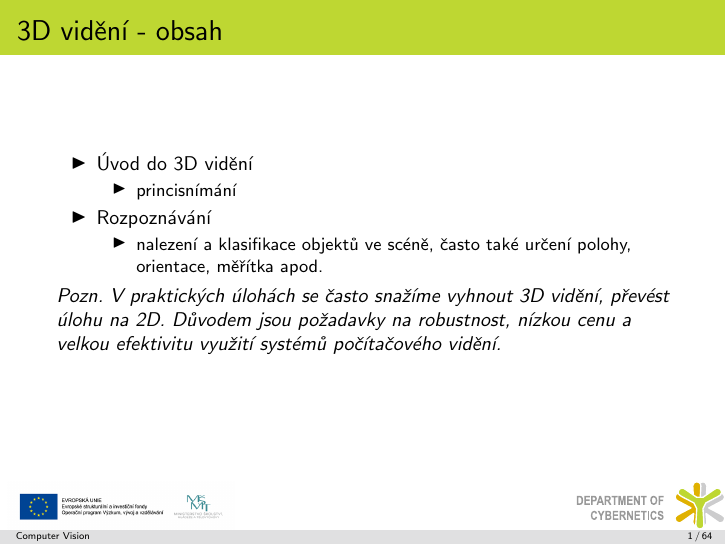
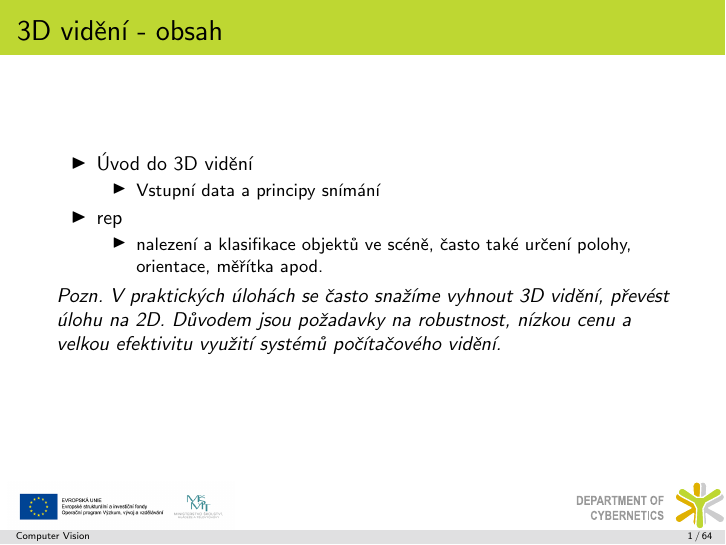
Before and after one commit to mjirik/ZDO_3D, LaTeX slides (main.tex): page 2 of 65. Compiled offline with pdfLaTeX.

```diff
--- a/main.tex
+++ b/main.tex
@@ -133,9 +133,9 @@
 \begin{itemize}
 	\item Úvod do 3D vidění
     \begin{itemize}
-        \item princisnímání
+        \item Vstupní data a principy snímání
     \end{itemize}
-    \item Rozpoznávání
+    \item rep
     \begin{itemize}
     \item nalezení a klasifikace objektů ve scéně, často také určení polohy, orientace, měřítka apod.
     \end{itemize}
```
